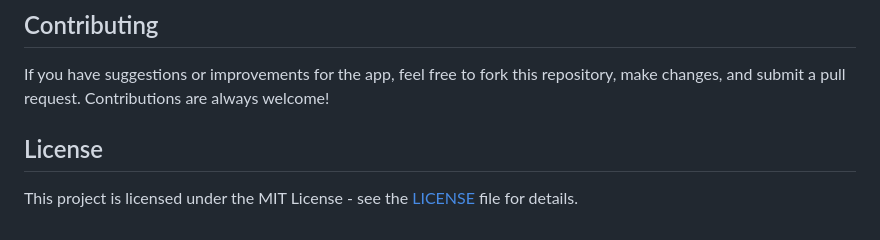
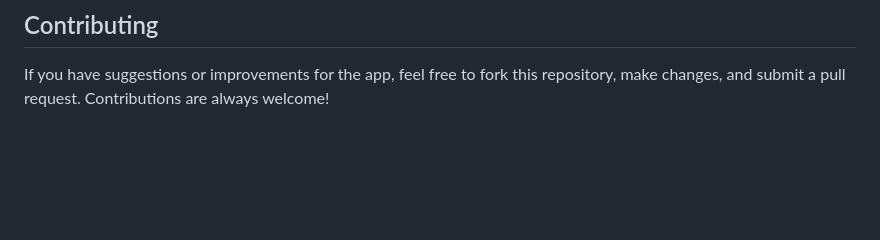
Before and after one commit to Amzingg/Amrutha-Email-Reminder, a Markdown page: README.md, the part around the change. GitHub-like rendering; blank space fills up the shorter version.

```diff
--- a/README.md
+++ b/README.md
@@ -60,6 +60,3 @@ The app is designed to help users create, track, and get reminders about their i
 
 ## Contributing
 If you have suggestions or improvements for the app, feel free to fork this repository, make changes, and submit a pull request. Contributions are always welcome!
-
-## License
-This project is licensed under the MIT License - see the [LICENSE](LICENSE) file for details.
```
